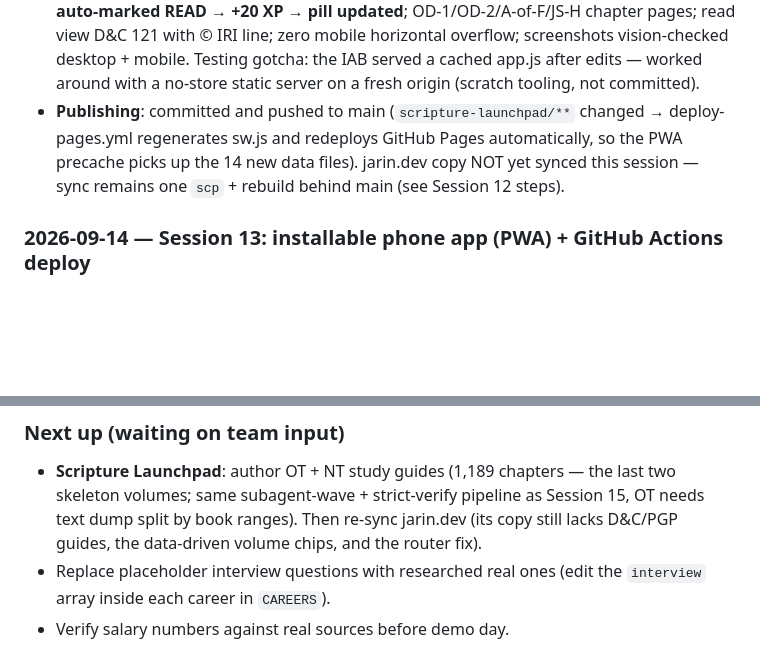
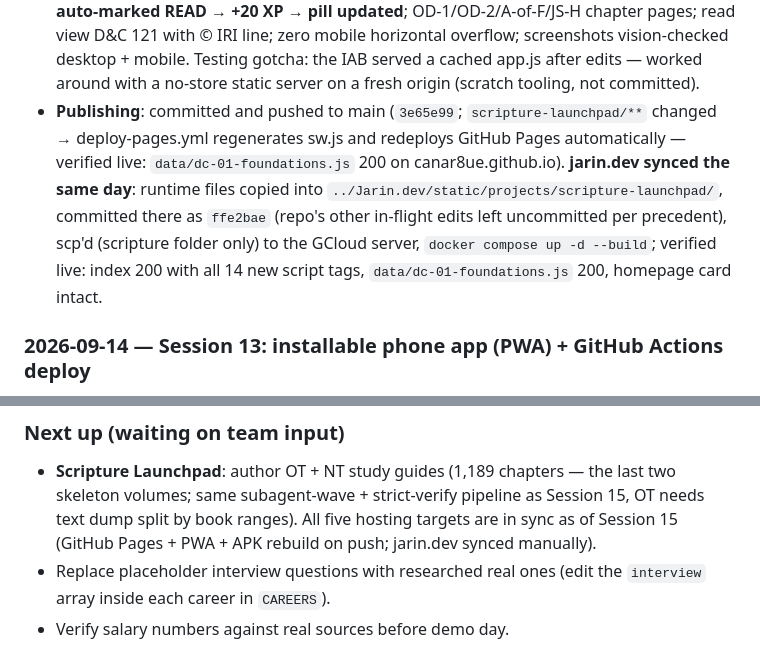
Before and after one commit to Canar8ue/SBLearn, a Markdown page: progress.md, 2 parts joined by grey strips. Drawn GitHub-style; blank space fills up the shorter version.

Commit message:
progress.md: Session 15 (D&C + PGP guides) log + jarin.dev sync confirmed

```diff
--- a/progress.md
+++ b/progress.md
@@ -479,10 +479,14 @@ is ever accidentally committed, remove it from history AND rotate the key.
   with © IRI line; zero mobile horizontal overflow; screenshots vision-checked desktop +
   mobile. Testing gotcha: the IAB served a cached app.js after edits — worked around with a
   no-store static server on a fresh origin (scratch tooling, not committed).
-- **Publishing**: committed and pushed to main (`scripture-launchpad/**` changed →
-  deploy-pages.yml regenerates sw.js and redeploys GitHub Pages automatically, so the PWA
-  precache picks up the 14 new data files). jarin.dev copy NOT yet synced this session —
-  sync remains one `scp` + rebuild behind main (see Session 12 steps).
+- **Publishing**: committed and pushed to main (`3e65e99`; `scripture-launchpad/**` changed →
+  deploy-pages.yml regenerates sw.js and redeploys GitHub Pages automatically — verified live:
+  `data/dc-01-foundations.js` 200 on canar8ue.github.io). **jarin.dev synced the same day**:
+  runtime files copied into `../Jarin.dev/static/projects/scripture-launchpad/`, committed
+  there as `ffe2bae` (repo's other in-flight edits left uncommitted per precedent), scp'd
+  (scripture folder only) to the GCloud server, `docker compose up -d --build`; verified
+  live: index 200 with all 14 new script tags, `data/dc-01-foundations.js` 200, homepage
+  card intact.
 
 ### 2026-09-14 — Session 13: installable phone app (PWA) + GitHub Actions deploy
 - **The Scripture Launchpad is now a real phone app**: open
@@ -545,8 +549,8 @@ is ever accidentally committed, remove it from history AND rotate the key.
 ### Next up (waiting on team input)
 - **Scripture Launchpad**: author OT + NT study guides (1,189 chapters — the last two
   skeleton volumes; same subagent-wave + strict-verify pipeline as Session 15, OT needs
-  text dump split by book ranges). Then re-sync jarin.dev (its copy still lacks D&C/PGP
-  guides, the data-driven volume chips, and the router fix).
+  text dump split by book ranges). All five hosting targets are in sync as of Session 15
+  (GitHub Pages + PWA + APK rebuild on push; jarin.dev synced manually).
 - Replace placeholder interview questions with researched real ones (edit the
   `interview` array inside each career in `CAREERS`).
 - Verify salary numbers against real sources before demo day.
```
